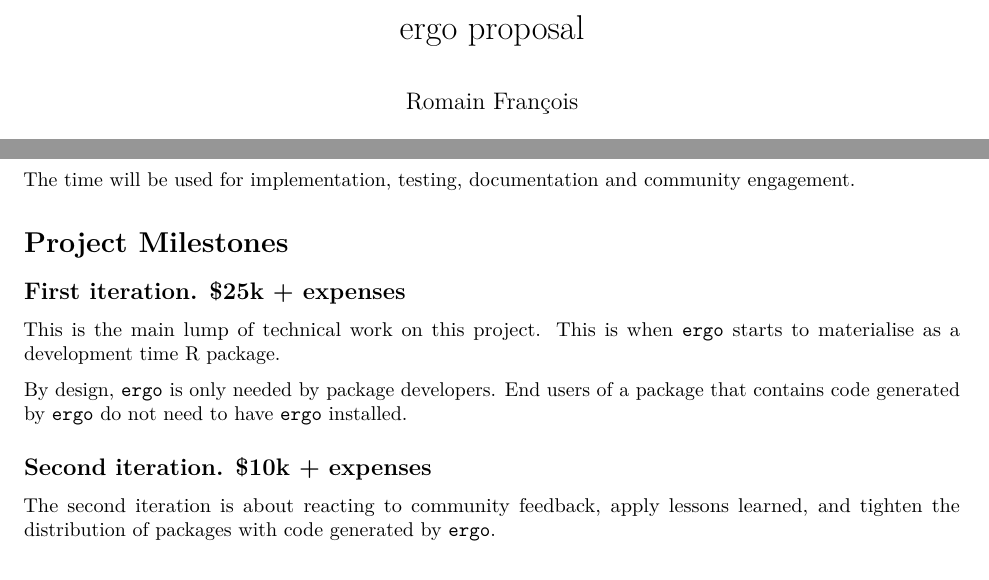
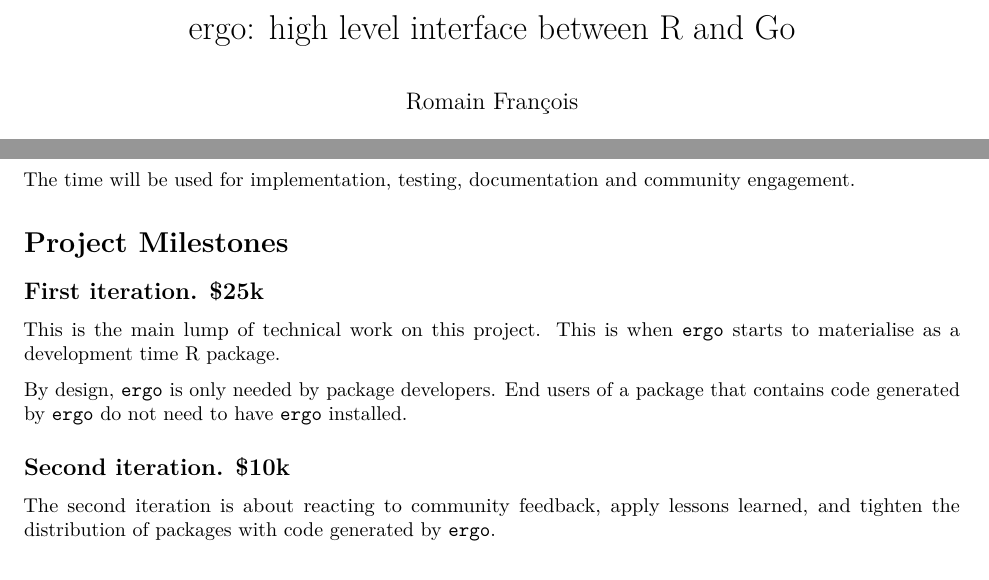
Before and after one commit to rstats-go/proposal, an R Markdown document (proposal.Rmd): two parts of pages 1 and 2 of 3, joined at a grey line, cut at the place of the change. Rendered offline with R 4.5, knitr and Pandoc, then LaTeX, with nearby package versions; both versions are drawn in the output format of the newer one.

Commit message:
rm the +expenses

````diff
--- a/proposal.Rmd
+++ b/proposal.Rmd
@@ -1,7 +1,7 @@
 ---
-title: "ergo proposal"
+title: "ergo: high level interface between R and Go"
 author: "Romain François"
-output: github_document
+output: pdf_document
 ---
 
 ```{r setup, include=FALSE}
@@ -103,7 +103,7 @@ The time will be used for implementation, testing, documentation and community e
 
 # Project Milestones
 
-## First iteration. $25k + expenses
+## First iteration. $25k
 
 This is the main lump of technical work on this project. This is when `ergo` starts to
 materialise as a development time R package.
@@ -111,7 +111,7 @@ materialise as a development time R package.
 By design, `ergo` is only needed by package developers. End users of a package that contains
 code generated by `ergo` do not need to have `ergo` installed.
 
-## Second iteration. $10k + expenses
+## Second iteration. $10k
 
 The second iteration is about reacting to community feedback, apply lessons learned,
 and tighten the distribution of packages with code generated by `ergo`.
````
Also changed, not shown: 1 other file.
